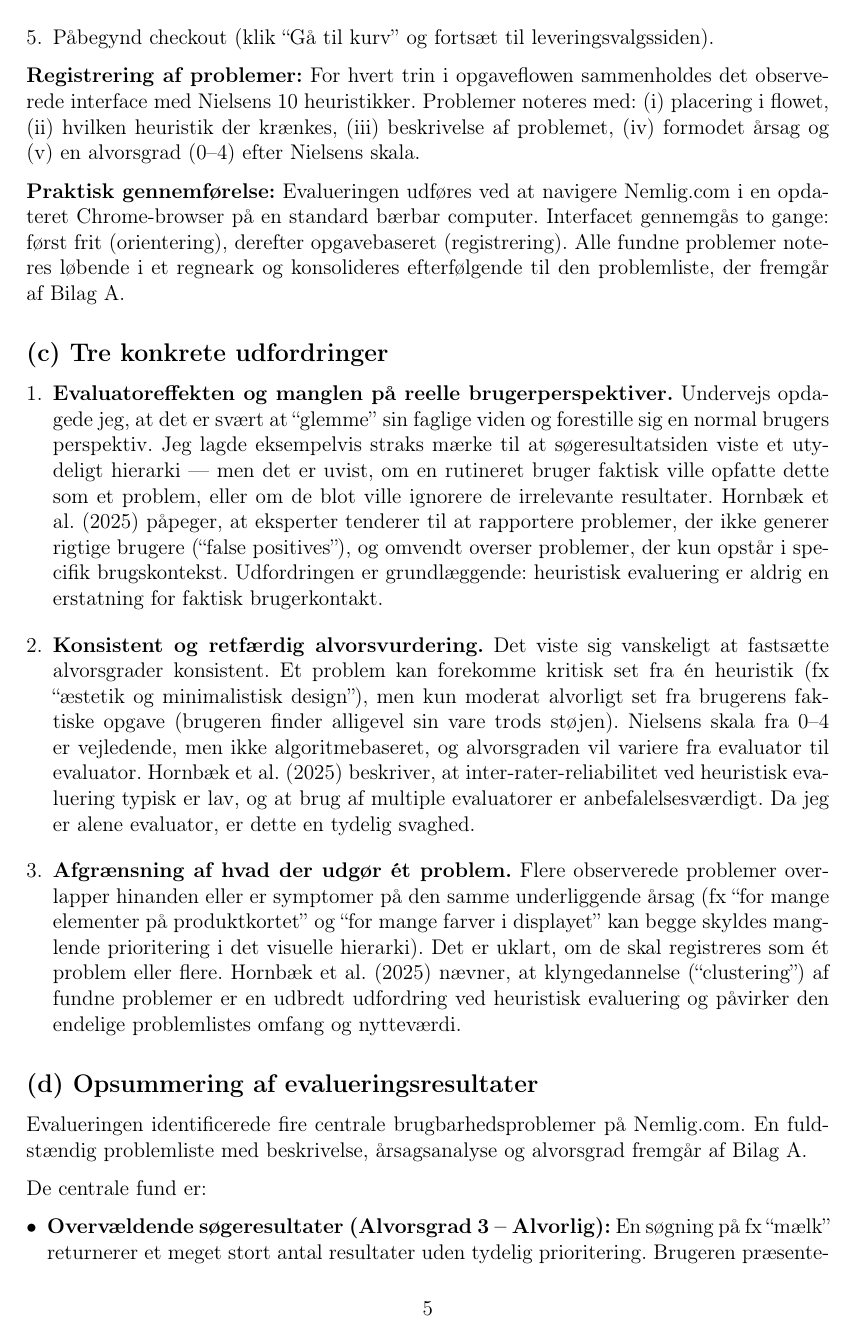
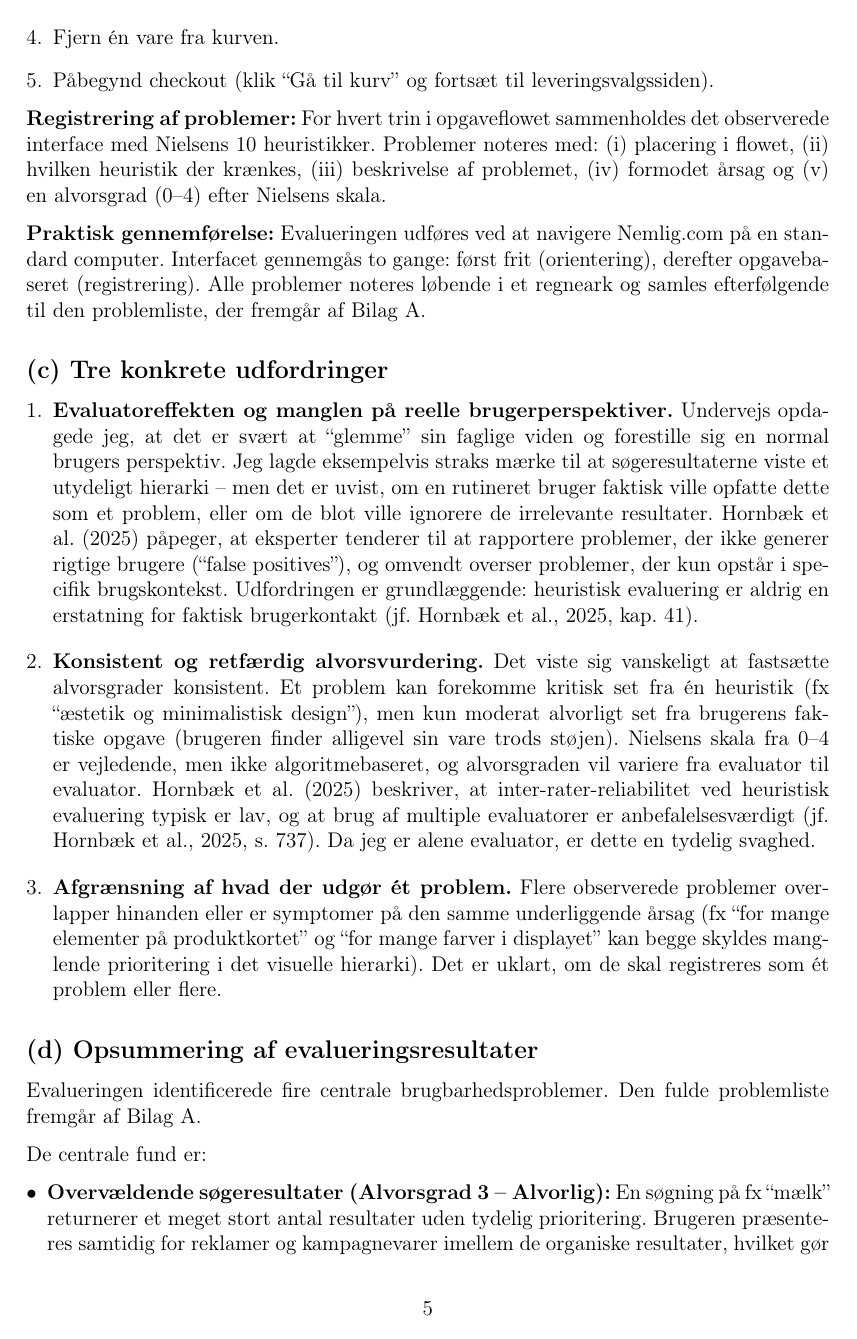
Before and after one commit to silasbsandersen/igen, a LaTeX document (rapport.tex): page 5 of 8. Compiled offline with pdfLaTeX.

Commit message:
Revise terminology and enhance text clarity
Updated terminology and improved clarity in the text. Adjusted the structure and wording for better readability.

```diff
--- a/rapport.tex
+++ b/rapport.tex
@@ -162,15 +156,13 @@ Evalueringen bygger på den fokusopgave, der blev defineret i Spørgsmål 1:
   \item Påbegynd checkout (klik ``Gå til kurv'' og fortsæt til leveringsvalgssiden).
 \end{enumerate}
 
-\textbf{Registrering af problemer:} For hvert trin i opgaveflowen sammenholdes det observerede
+\textbf{Registrering af problemer:} For hvert trin i opgaveflowet sammenholdes det observerede
 interface med Nielsens 10 heuristikker. Problemer noteres med: (i) placering i flowet, (ii)
 hvilken heuristik der krænkes, (iii) beskrivelse af problemet, (iv) formodet årsag og (v) en
 alvorsgrad (0--4) efter Nielsens skala.
 
-\textbf{Praktisk gennemførelse:} Evalueringen udføres ved at navigere Nemlig.com i en
-opdateret Chrome-browser på en standard bærbar computer. Interfacet gennemgås to gange: først
-frit (orientering), derefter opgavebaseret (registrering). Alle fundne problemer noteres
-løbende i et regneark og konsolideres efterfølgende til den problemliste, der fremgår af
+\textbf{Praktisk gennemførelse:} Evalueringen udføres ved at navigere Nemlig.com  på en standard computer. Interfacet gennemgås to gange: først
+frit (orientering), derefter opgavebaseret (registrering). Alle problemer noteres løbende i et regneark og samles efterfølgende til den problemliste, der fremgår af
 Bilag~A.
 
 % ---------------------------------------------------------
@@ -180,13 +172,12 @@ Bilag~A.
 
   \item \textbf{Evaluatoreffekten og manglen på reelle brugerperspektiver.}
         Undervejs opdagede jeg, at det er svært at ``glemme'' sin faglige viden og forestille sig
-        en normal brugers perspektiv. Jeg lagde eksempelvis straks mærke til at søgeresultat\-siden
-        viste et utydeligt hierarki --- men det er uvist, om en rutineret bruger faktisk ville
+        en normal brugers perspektiv. Jeg lagde eksempelvis straks mærke til at søgeresultaterne viste et utydeligt hierarki -- men det er uvist, om en rutineret bruger faktisk ville
         opfatte dette som et problem, eller om de blot ville ignorere de irrelevante resultater.
         Hornbæk et al.\ (2025) påpeger, at eksperter tenderer til at rapportere problemer, der
         ikke generer rigtige brugere (``false positives''), og omvendt overser problemer, der kun
         opstår i specifik brugskontekst. Udfordringen er grundlæggende: heuristisk evaluering er
-        aldrig en erstatning for faktisk brugerkontakt.
+        aldrig en erstatning for faktisk brugerkontakt (jf.\ Hornbæk et al., 2025, kap.\ 41).
 
   \item \textbf{Konsistent og retfærdig alvorsvurdering.}
         Det viste sig vanskeligt at fastsætte alvorsgrader konsistent. Et problem kan forekomme
@@ -195,24 +186,21 @@ Bilag~A.
         støjen). Nielsens skala fra 0--4 er vejledende, men ikke algoritme\-baseret, og
         alvors\-graden vil variere fra evaluator til evaluator. Hornbæk et al.\ (2025) beskriver,
         at inter-rater-reliabilitet ved heuristisk evaluering typisk er lav, og at brug af
-        multiple evaluatorer er anbefalelsesværdigt. Da jeg er alene evaluator, er dette en
+        multiple evaluatorer er anbefalelsesværdigt (jf.\ Hornbæk et al., 2025, s.\ 737). Da jeg er alene evaluator, er dette en
         tydelig svaghed.
 
   \item \textbf{Afgrænsning af hvad der udgør ét problem.}
         Flere observerede problemer overlapper hinanden eller er symptomer på den samme
         underliggende årsag (fx ``for mange elementer på produktkortet'' og ``for mange farver i
         displayet'' kan begge skyldes manglende prioritering i det visuelle hierarki). Det er
-        uklart, om de skal registreres som ét problem eller flere. Hornbæk et al.\ (2025)
-        nævner, at klyngedannelse (``clustering'') af fundne problemer er en udbredt udfordring
-        ved heuristisk evaluering og påvirker den endelige problemlistes omfang og nytteværdi.
+        uklart, om de skal registreres som ét problem eller flere.
 
 \end{enumerate}
 
 % ---------------------------------------------------------
 \subsection*{(d) Opsummering af evalueringsresultater}
 
-Evalueringen identificerede fire centrale brugbarhedsproblemer på Nemlig.com. En fuldstændig
-problemliste med beskrivelse, årsagsanalyse og alvorsgrad fremgår af Bilag~A.
+Evalueringen identificerede fire centrale brugbarhedsproblemer. Den fulde problemliste fremgår af Bilag~A.
 
 De centrale fund er:
 
```
Also changed, not shown: rapport.tex (44 more changed lines).
